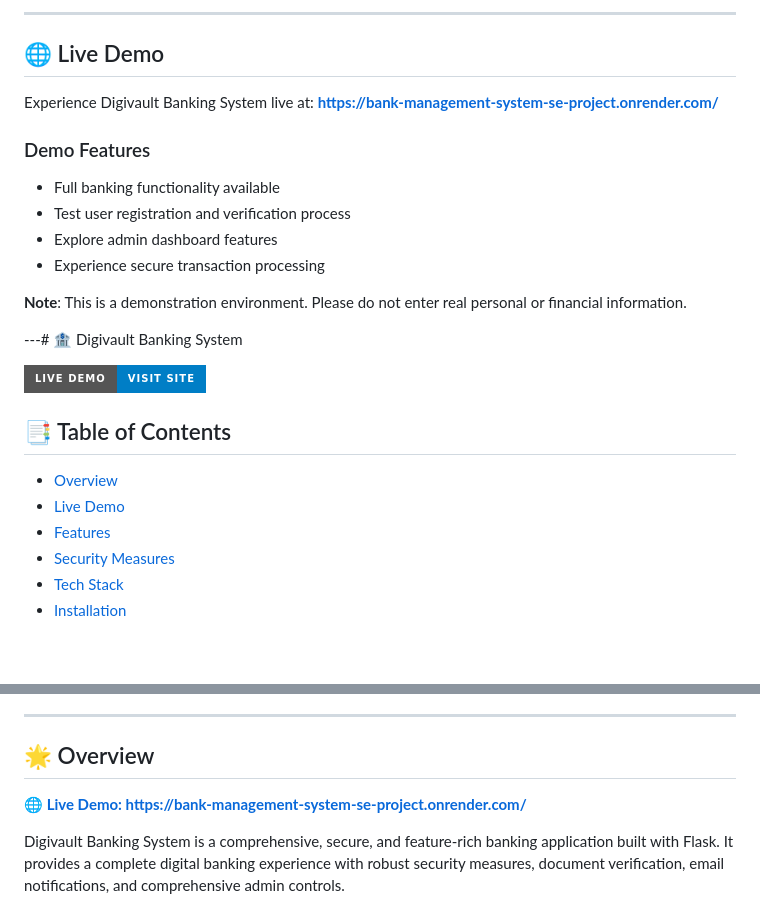
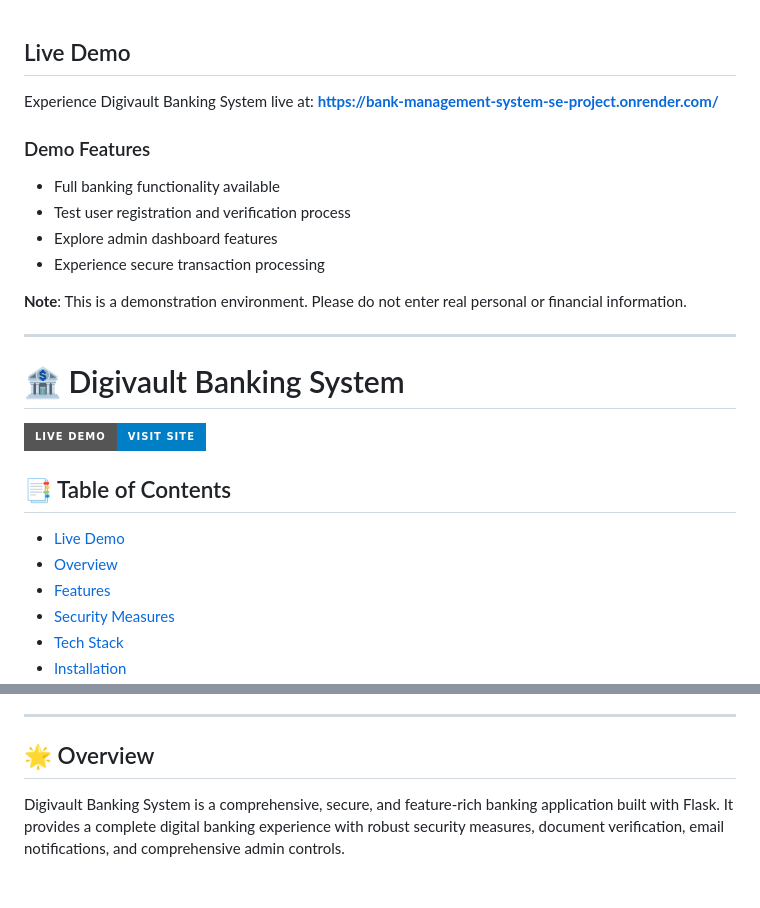
Before and after one commit to Ashutosh-Ranjan310106/Bank_management_system_se_project, a Markdown page: README.md, 2 parts joined by grey strips. Drawn GitHub-style; badges without logos; blank space fills up the shorter version.

```diff
--- a/README.md
+++ b/README.md
@@ -1,6 +1,5 @@
----
 
-## 🌐 Live Demo
+## Live Demo
 
 Experience Digivault Banking System live at: **[https://bank-management-system-se-project.onrender.com/](https://bank-management-system-se-project.onrender.com/)**
 
@@ -12,13 +11,14 @@ Experience Digivault Banking System live at: **[https://bank-management-system-s
 
 **Note**: This is a demonstration environment. Please do not enter real personal or financial information.
 
----# 🏦 Digivault Banking System
+---
+# 🏦 Digivault Banking System
 
 [![Live Demo](https://img.shields.io/badge/Live%20Demo-Visit%20Site-blue?style=for-the-badge&logo=render)](https://bank-management-system-se-project.onrender.com/)
 
 ## 📑 Table of Contents
+- [Live Demo](#live-demo)
 - [Overview](#overview)
-- [Live Demo](#live-demo)
 - [Features](#features)
 - [Security Measures](#security-measures)
 - [Tech Stack](#tech-stack)
@@ -38,8 +38,6 @@ Experience Digivault Banking System live at: **[https://bank-management-system-s
 ---
 
 ## 🌟 Overview
-
-**🌐 [Live Demo: https://bank-management-system-se-project.onrender.com/](https://bank-management-system-se-project.onrender.com/)**
 
 Digivault Banking System is a comprehensive, secure, and feature-rich banking application built with Flask. It provides a complete digital banking experience with robust security measures, document verification, email notifications, and comprehensive admin controls.
 
```
